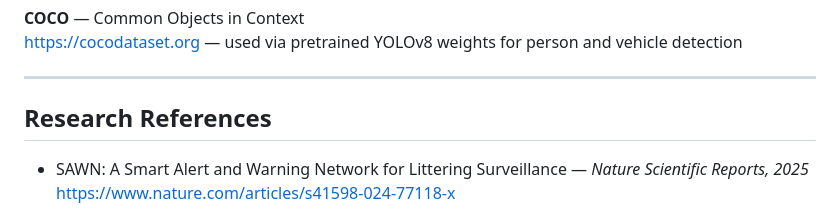
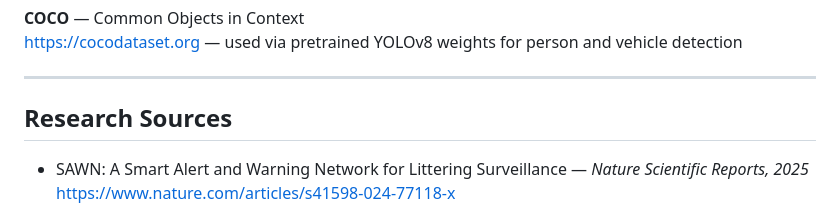
Before and after one commit to Arnab500th/Hackathon-Automated-Littering-Detection-and-Alert-System-for-Public-Spaces, a Markdown page: README.md, the part around the change. Drawn GitHub-style.

Commit message:
Update section titles and formatting in README.md

```diff
--- a/README.md
+++ b/README.md
@@ -376,7 +376,7 @@ https://cocodataset.org — used via pretrained YOLOv8 weights for person and ve
 
 ---
 
-## Research References
+## Research Sources
 
 - SAWN: A Smart Alert and Warning Network for Littering Surveillance — *Nature Scientific Reports, 2025*
   https://www.nature.com/articles/s41598-024-77118-x
```
